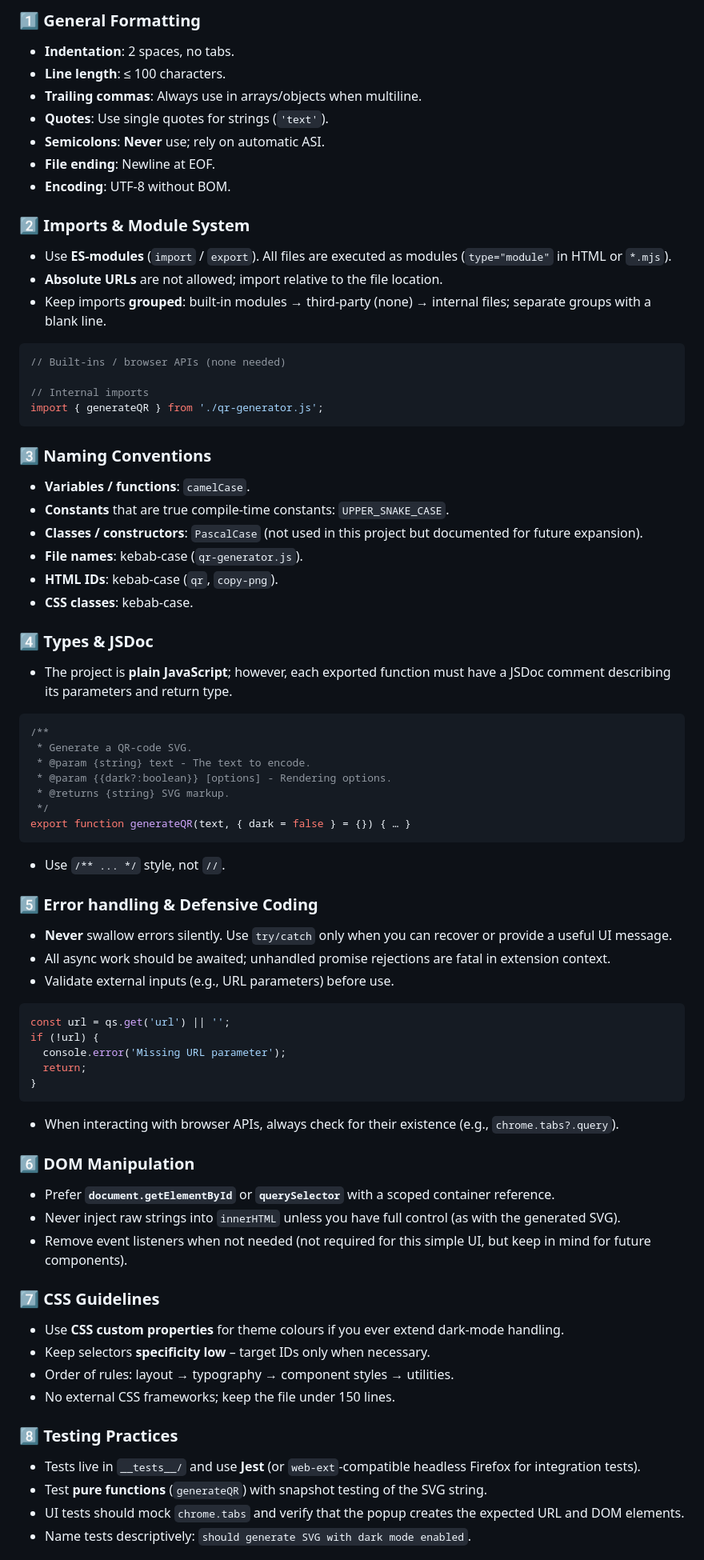
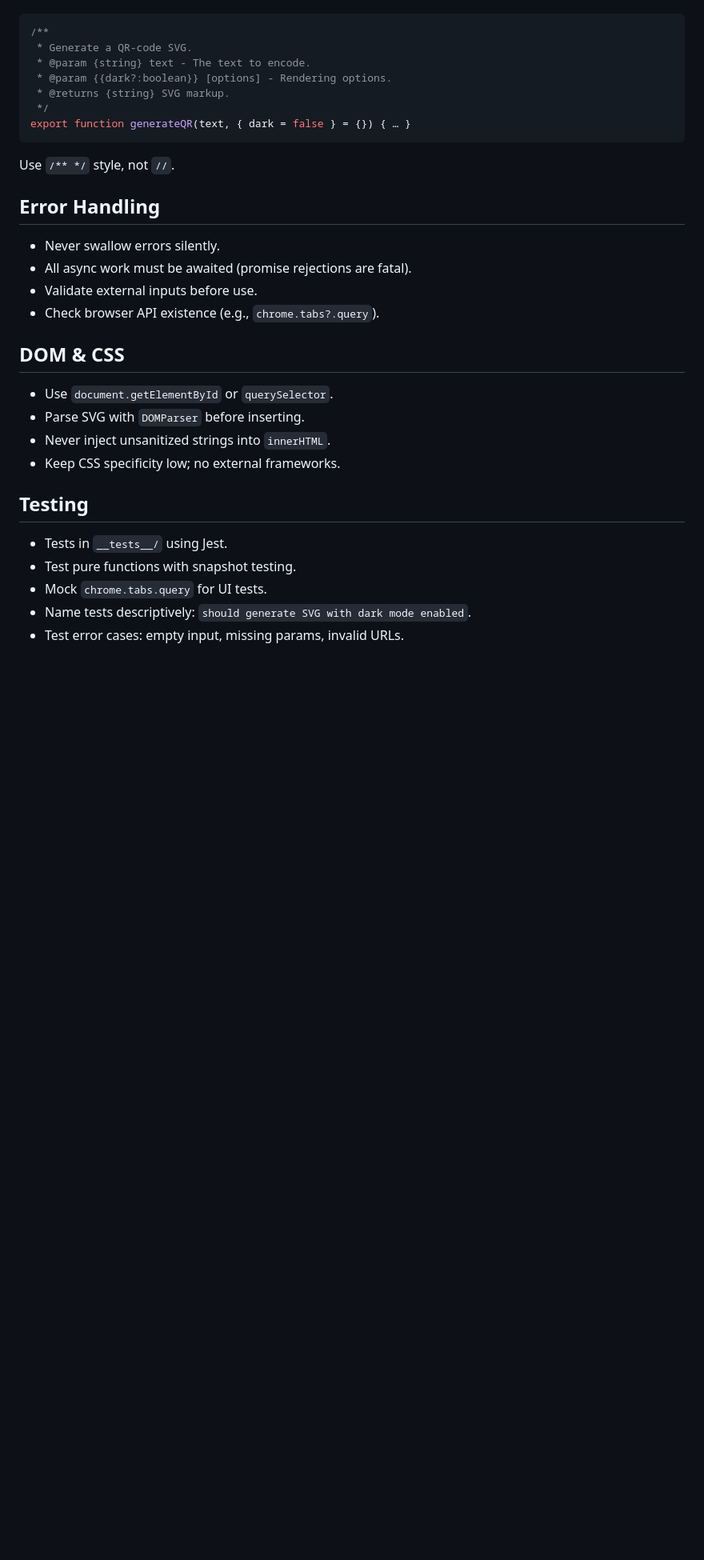
Before and after one commit to dodbrian/qr-fox, a Markdown page: AGENTS.md, the part around one of its changes. Shown at 80% size. Drawn GitHub-style; blank space fills up the shorter version.

Commit message:
docs: streamline AGENTS.md for better readability

````diff
--- a/AGENTS.md
+++ b/AGENTS.md
@@ -41,72 +46,32 @@ The guidelines below are meant for **any agent** (human or AI) that edits the re
 
-### 1️⃣ General Formatting
-- **Indentation**: 2 spaces, no tabs.
-- **Line length**: ≤ 100 characters.
-- **Trailing commas**: Always use in arrays/objects when multiline.
-- **Quotes**: Use single quotes for strings (`'text'`).
-- **Semicolons**: **Never** use; rely on automatic ASI.
-- **File ending**: Newline at EOF.
-- **Encoding**: UTF‑8 without BOM.
-
-### 2️⃣ Imports & Module System
-- Use **ES‑modules** (`import` / `export`).  All files are executed as modules (`type="module"` in HTML or `*.mjs`).
-- **Absolute URLs** are not allowed; import relative to the file location.
-- Keep imports **grouped**: built‑in modules → third‑party (none) → internal files; separate groups with a blank line.
-```js
-// Built‑ins / browser APIs (none needed)
-
-// Internal imports
-import { generateQR } from './qr-generator.js';
-```
-
-### 3️⃣ Naming Conventions
-- **Variables / functions**: `camelCase`.
-- **Constants** that are true compile‑time constants: `UPPER_SNAKE_CASE`.
-- **Classes / constructors**: `PascalCase` (not used in this project but documented for future expansion).
-- **File names**: kebab‑case (`qr-generator.js`).
-- **HTML IDs**: kebab‑case (`qr`, `copy-png`).
-- **CSS classes**: kebab‑case.
-
-### 4️⃣ Types & JSDoc
-- The project is **plain JavaScript**; however, each exported function must have a JSDoc comment describing its parameters and return type.
 ```js
 /**
- * Generate a QR‑code SVG.
+ * Generate a QR-code SVG.
  * @param {string} text - The text to encode.
  * @param {{dark?:boolean}} [options] - Rendering options.
  * @returns {string} SVG markup.
  */
 export function generateQR(text, { dark = false } = {}) { … }
 ```
-- Use `/** ... */` style, not `//`.
 
-### 5️⃣ Error handling & Defensive Coding
-- **Never** swallow errors silently.  Use `try/catch` only when you can recover or provide a useful UI message.
-- All async work should be awaited; unhandled promise rejections are fatal in extension context.
-- Validate external inputs (e.g., URL parameters) before use.
-```js
-const url = qs.get('url') || '';
-if (!url) {
-  console.error('Missing URL parameter');
-  return;
-}
-```
-- When interacting with browser APIs, always check for their existence (e.g., `chrome.tabs?.query`).
+Use `/** */` style, not `//`.
 
-### 6️⃣ DOM Manipulation
-- Prefer **`document.getElementById`** or **`querySelector`** with a scoped container reference.
-- Never inject raw strings into `innerHTML` unless you have full control (as with the generated SVG).
-- Remove event listeners when not needed (not required for this simple UI, but keep in mind for future components).
+## Error Handling
+- Never swallow errors silently.
+- All async work must be awaited (promise rejections are fatal).
+- Validate external inputs before use.
+- Check browser API existence (e.g., `chrome.tabs?.query`).
 
-### 7️⃣ CSS Guidelines
-- Use **CSS custom properties** for theme colours if you ever extend dark‑mode handling.
-- Keep selectors **specificity low** – target IDs only when necessary.
-- Order of rules: layout → typography → component styles → utilities.
-- No external CSS frameworks; keep the file under 150 lines.
+## DOM & CSS
+- Use `document.getElementById` or `querySelector`.
+- Parse SVG with `DOMParser` before inserting.
+- Never inject unsanitized strings into `innerHTML`.
+- Keep CSS specificity low; no external frameworks.
 
-### 8️⃣ Testing Practices
-- Tests live in `__tests__/` and use **Jest** (or `web-ext`‑compatible headless Firefox for integration tests).
-- Test **pure functions** (`generateQR`) with snapshot testing of the SVG string.
-- UI tests should mock `chrome.tabs` and verify that the popup creates the expected URL and DOM elements.
+## Testing
+- Tests in `__tests__/` using Jest.
+- Test pure functions with snapshot testing.
+- Mock `chrome.tabs.query` for UI tests.
 - Name tests descriptively: `should generate SVG with dark mode enabled`.
+- Test error cases: empty input, missing params, invalid URLs.
 
````
Also changed, not shown: other parts of AGENTS.md (+48 -59 lines).
